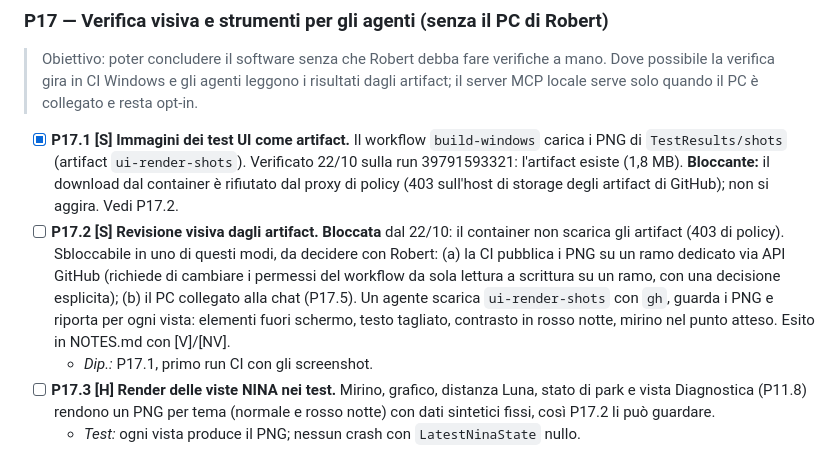
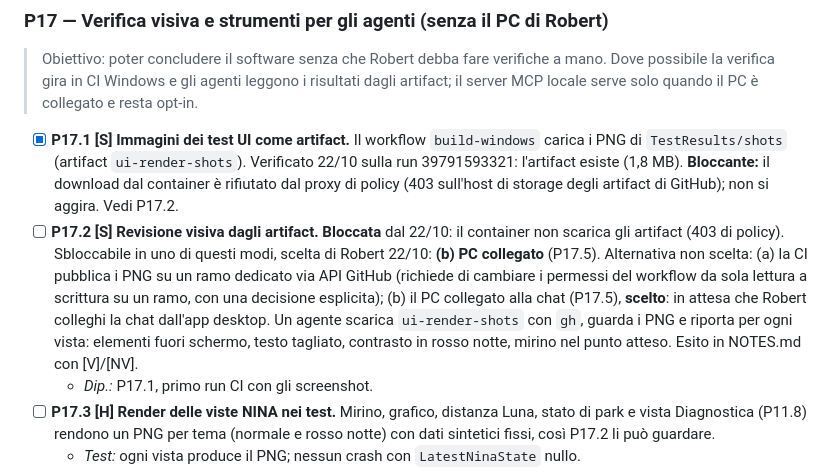
Before and after one commit to RobertPanai/Allsky-cam-, a Markdown page: docs/ralph/IMPLEMENTATION_PLAN.md, the part around the change. GitHub-like rendering.

Commit message:
P17.2: scelta di Robert, via il PC collegato alla chat (b)
Co-Authored-By: Claude Haiku 5.5 <noreply@anthropic.com>
Claude-Session: https://claude.ai/code/session_01DoCokSzEmJmMAgL8bkRP17

```diff
--- a/docs/ralph/IMPLEMENTATION_PLAN.md
+++ b/docs/ralph/IMPLEMENTATION_PLAN.md
@@ -459,7 +459,7 @@ Estende P9.7 (report e allerte): qui si inviano **i prodotti** (timelapse, keogr
 > Obiettivo: poter concludere il software senza che Robert debba fare verifiche a mano. Dove possibile la verifica gira in CI Windows e gli agenti leggono i risultati dagli artifact; il server MCP locale serve solo quando il PC è collegato e resta opt-in.
 
 - [x] **P17.1 [S] Immagini dei test UI come artifact.** Il workflow `build-windows` carica i PNG di `TestResults/shots` (artifact `ui-render-shots`). Verificato 22/10 sulla run 39791593321: l'artifact esiste (1,8 MB). **Bloccante:** il download dal container è rifiutato dal proxy di policy (403 sull'host di storage degli artifact di GitHub); non si aggira. Vedi P17.2.
-- [ ] **P17.2 [S] Revisione visiva dagli artifact.** **Bloccata** dal 22/10: il container non scarica gli artifact (403 di policy). Sbloccabile in uno di questi modi, da decidere con Robert: (a) la CI pubblica i PNG su un ramo dedicato via API GitHub (richiede di cambiare i permessi del workflow da sola lettura a scrittura su un ramo, con una decisione esplicita); (b) il PC collegato alla chat (P17.5). Un agente scarica `ui-render-shots` con `gh`, guarda i PNG e riporta per ogni vista: elementi fuori schermo, testo tagliato, contrasto in rosso notte, mirino nel punto atteso. Esito in NOTES.md con [V]/[NV].
+- [ ] **P17.2 [S] Revisione visiva dagli artifact.** **Bloccata** dal 22/10: il container non scarica gli artifact (403 di policy). Sbloccabile in uno di questi modi, scelta di Robert 22/10: **(b) PC collegato** (P17.5). Alternativa non scelta: (a) la CI pubblica i PNG su un ramo dedicato via API GitHub (richiede di cambiare i permessi del workflow da sola lettura a scrittura su un ramo, con una decisione esplicita); (b) il PC collegato alla chat (P17.5), **scelto**: in attesa che Robert colleghi la chat dall'app desktop. Un agente scarica `ui-render-shots` con `gh`, guarda i PNG e riporta per ogni vista: elementi fuori schermo, testo tagliato, contrasto in rosso notte, mirino nel punto atteso. Esito in NOTES.md con [V]/[NV].
   - *Dip.:* P17.1, primo run CI con gli screenshot.
 - [ ] **P17.3 [H] Render delle viste NINA nei test.** Mirino, grafico, distanza Luna, stato di park e vista Diagnostica (P11.8) rendono un PNG per tema (normale e rosso notte) con dati sintetici fissi, così P17.2 li può guardare.
   - *Test:* ogni vista produce il PNG; nessun crash con `LatestNinaState` nullo.
```
